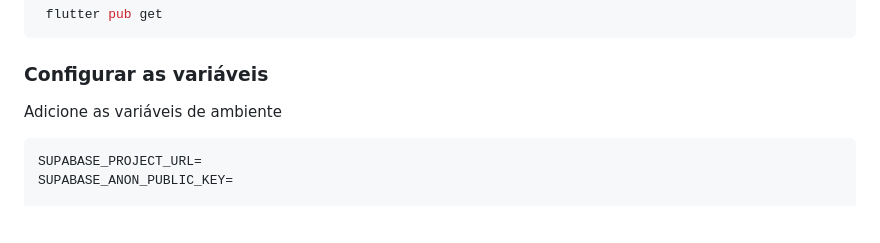
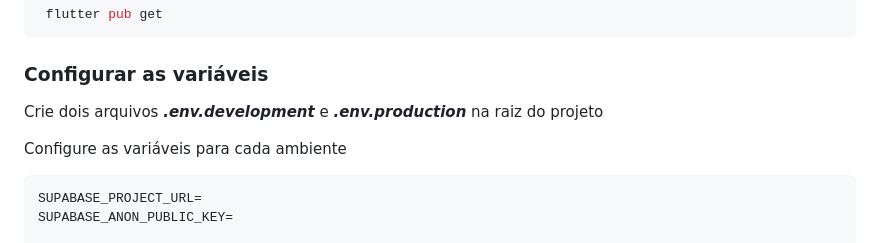
Before and after one commit to adrianoqueirozdev/fsw-store-app, a Markdown page: README.md, the part around the change. Drawn GitHub-style; blank space fills up the shorter version.

Commit message:
feat: update README

````diff
--- a/README.md
+++ b/README.md
@@ -45,7 +45,9 @@ Loja online
 
 ### Configurar as variáveis
 
-Adicione as variáveis de ambiente
+Crie dois arquivos _**.env.development**_ e _**.env.production**_ na raiz do projeto
+
+Configure as variáveis para cada ambiente
 
 ```env
 SUPABASE_PROJECT_URL=
````
